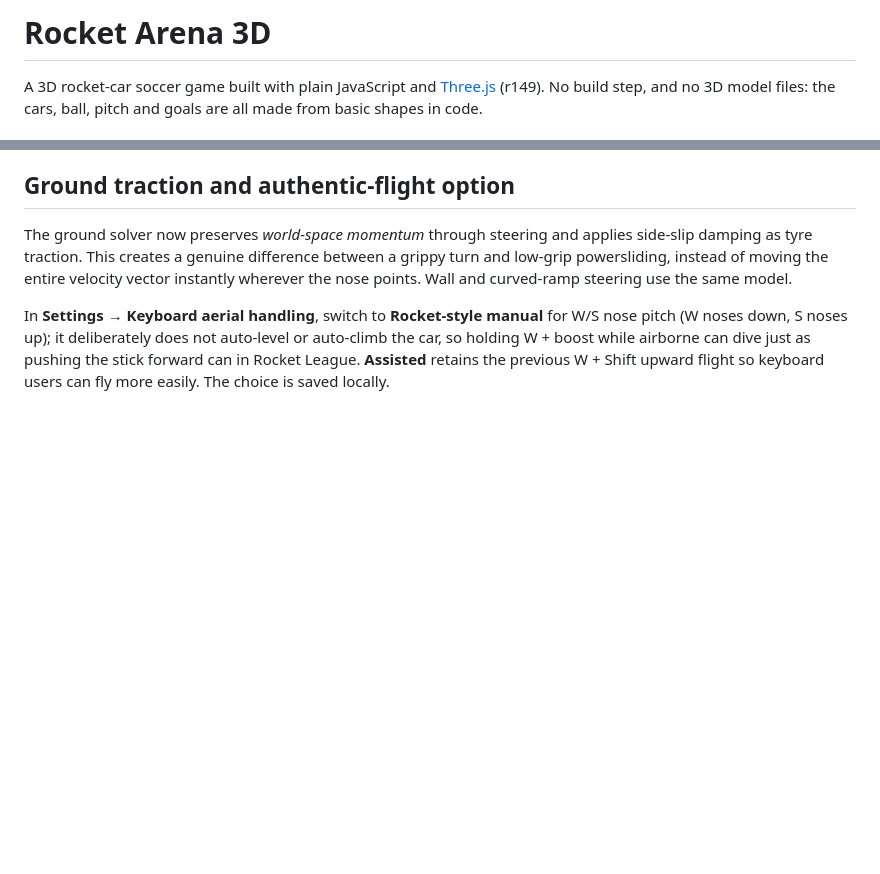
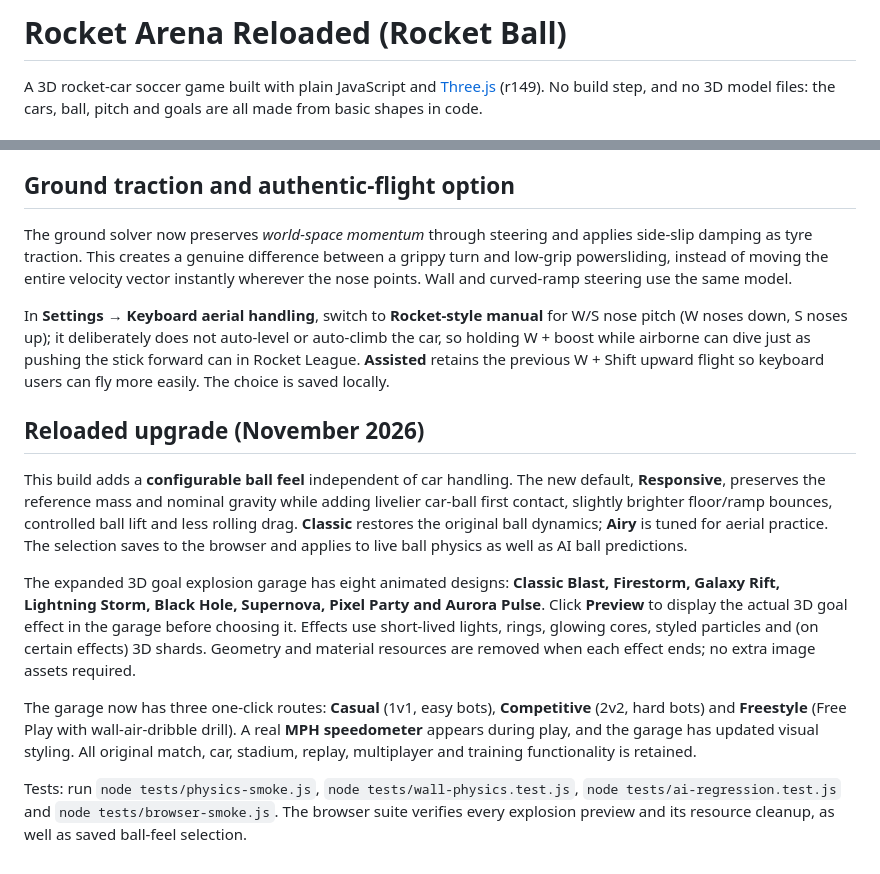
Before and after one commit to Monkeymansilly1/rocket-ball, a Markdown page: README.md, 2 parts joined by grey strips. Drawn GitHub-style; blank space fills up the shorter version.

Commit message:
Document Reloaded ball feel, VFX gallery, quick modes and regression tests

```diff
--- a/README.md
+++ b/README.md
@@ -1,4 +1,4 @@
-# Rocket Arena 3D
+# Rocket Arena Reloaded (Rocket Ball)
 
 A 3D rocket-car soccer game built with plain JavaScript and [Three.js](https://threejs.org) (r149). No build step, and no 3D model files: the cars, ball, pitch and goals are all made from basic shapes in code.
 
@@ -53,3 +53,14 @@ W/S are **drive and reverse**, no longer full-time pitch controls. A/D steer and
 The ground solver now preserves *world-space momentum* through steering and applies side-slip damping as tyre traction. This creates a genuine difference between a grippy turn and low-grip powersliding, instead of moving the entire velocity vector instantly wherever the nose points. Wall and curved-ramp steering use the same model.
 
 In **Settings → Keyboard aerial handling**, switch to **Rocket-style manual** for W/S nose pitch (W noses down, S noses up); it deliberately does not auto-level or auto-climb the car, so holding W + boost while airborne can dive just as pushing the stick forward can in Rocket League. **Assisted** retains the previous W + Shift upward flight so keyboard users can fly more easily. The choice is saved locally.
+
+
+## Reloaded upgrade (November 2026)
+
+This build adds a **configurable ball feel** independent of car handling. The new default, **Responsive**, preserves the reference mass and nominal gravity while adding livelier car-ball first contact, slightly brighter floor/ramp bounces, controlled ball lift and less rolling drag. **Classic** restores the original ball dynamics; **Airy** is tuned for aerial practice. The selection saves to the browser and applies to live ball physics as well as AI ball predictions.
+
+The expanded 3D goal explosion garage has eight animated designs: **Classic Blast, Firestorm, Galaxy Rift, Lightning Storm, Black Hole, Supernova, Pixel Party and Aurora Pulse**. Click **Preview** to display the actual 3D goal effect in the garage before choosing it. Effects use short-lived lights, rings, glowing cores, styled particles and (on certain effects) 3D shards. Geometry and material resources are removed when each effect ends; no extra image assets required.
+
+The garage now has three one-click routes: **Casual** (1v1, easy bots), **Competitive** (2v2, hard bots) and **Freestyle** (Free Play with wall-air-dribble drill). A real **MPH speedometer** appears during play, and the garage has updated visual styling. All original match, car, stadium, replay, multiplayer and training functionality is retained.
+
+Tests: run `node tests/physics-smoke.js`, `node tests/wall-physics.test.js`, `node tests/ai-regression.test.js` and `node tests/browser-smoke.js`. The browser suite verifies every explosion preview and its resource cleanup, as well as saved ball-feel selection.
```
